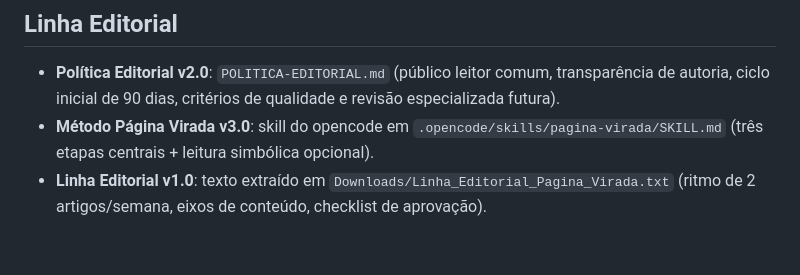
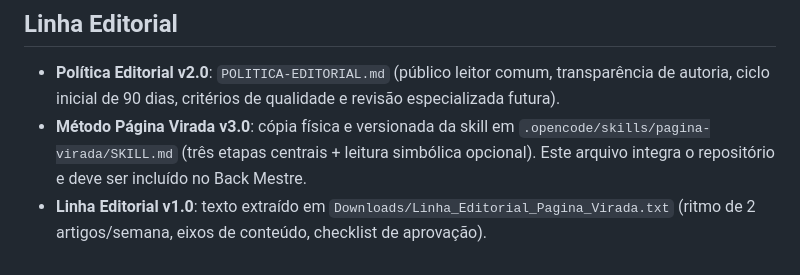
Before and after one commit to pmorollo/pmorollo.com, a Markdown page: README.md, the part around the change. Drawn GitHub-style.

Commit message:
docs: corrige caminho da skill Página Virada

```diff
--- a/README.md
+++ b/README.md
@@ -118,5 +118,5 @@ Entre publicações: conteúdo de circulação nas redes (pergunta + trecho da a
 ## Linha Editorial
 
 - **Política Editorial v2.0**: `POLITICA-EDITORIAL.md` (público leitor comum, transparência de autoria, ciclo inicial de 90 dias, critérios de qualidade e revisão especializada futura).
-- **Método Página Virada v3.0**: skill do opencode em `.opencode/skills/pagina-virada/SKILL.md` (três etapas centrais + leitura simbólica opcional).
+- **Método Página Virada v3.0**: cópia física e versionada da skill em `.opencode/skills/pagina-virada/SKILL.md` (três etapas centrais + leitura simbólica opcional). Este arquivo integra o repositório e deve ser incluído no Back Mestre.
 - **Linha Editorial v1.0**: texto extraído em `Downloads/Linha_Editorial_Pagina_Virada.txt` (ritmo de 2 artigos/semana, eixos de conteúdo, checklist de aprovação).
```
